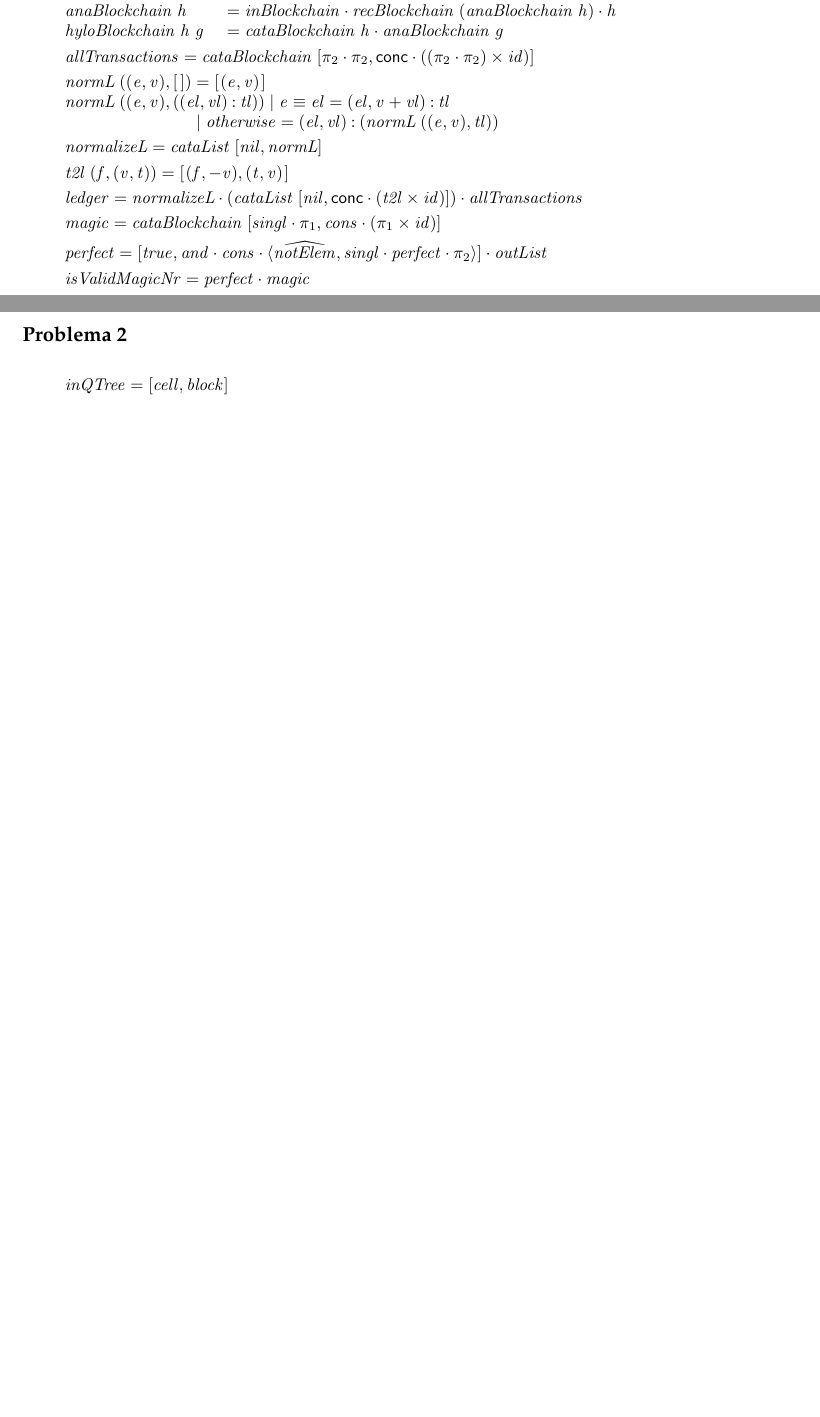
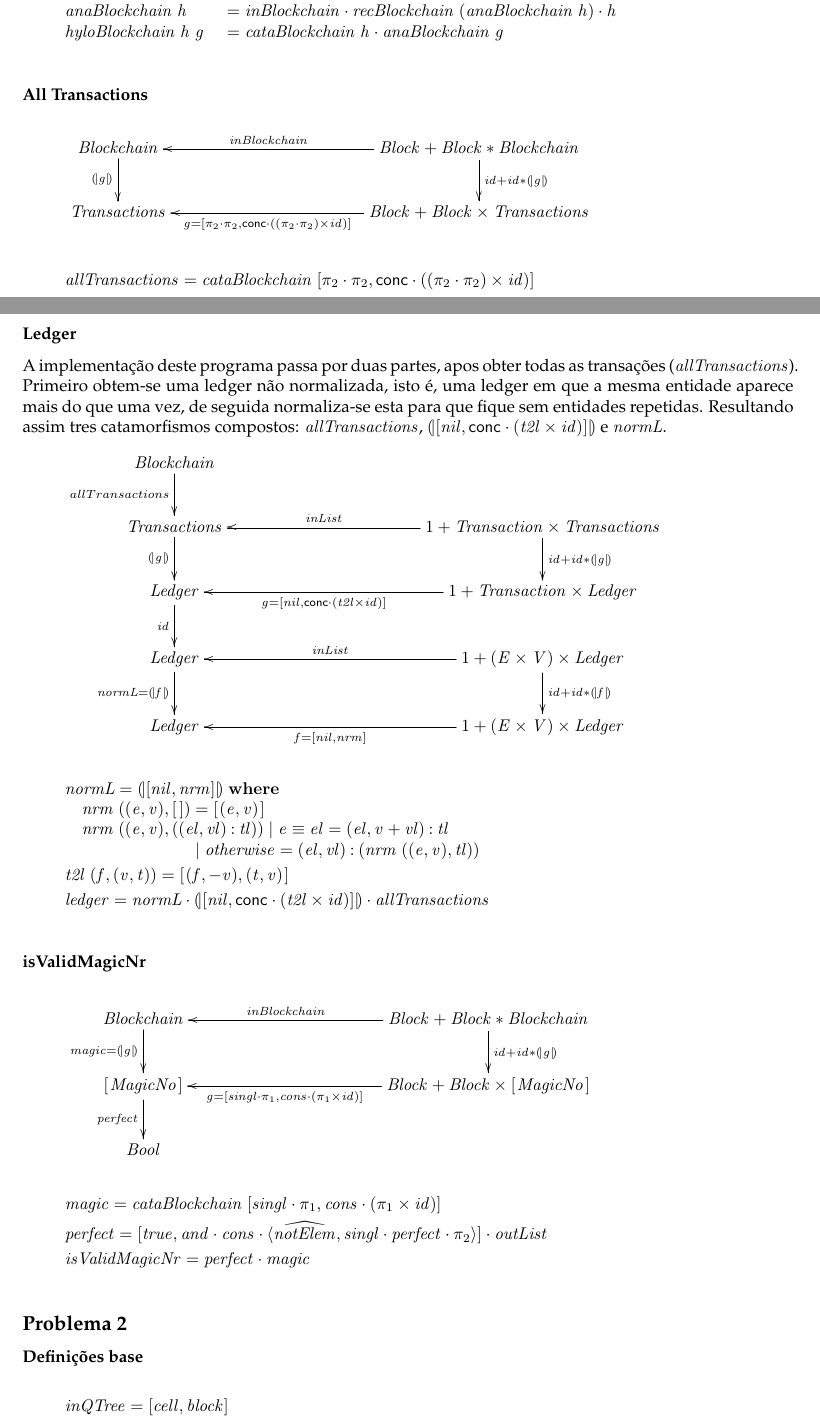
Before and after one commit to Mendess2526/CP_Project, a LaTeX document (cp1718t.tex): two parts of pages 11 and 12 of 14 before the commit and two parts of pages 11 and 12 of 16 after it, joined at a grey line, cut so that both start at the same text, the shorter picture padded with empty space. Compiled offline with pdfLaTeX.

Commit message:
Add diagrams to problem 1

```diff
--- a/cp1718t.tex
+++ b/cp1718t.tex
@@ -1305,8 +1306,6 @@ outras funções auxiliares que sejam necessárias.
 \begin{hscode}\SaveRestoreHook
 \column{B}{@{}>{\hspre}l<{\hspost}@{}}%
 \column{23}{@{}>{\hspre}l<{\hspost}@{}}%
-\column{30}{@{}>{\hspre}l<{\hspost}@{}}%
-\column{42}{@{}>{\hspre}l<{\hspost}@{}}%
 \column{E}{@{}>{\hspre}l<{\hspost}@{}}%
 \>[B]{}\Varid{inBlockchain}{}\<[23]%
 \>[23]{}\mathrel{=}\alt{\Conid{Bc}}{\Conid{Bcs}}{}\<[E]%
@@ -1327,24 +1326,114 @@ outras funções auxiliares que sejam necessárias.
 \\
 \>[B]{}\Varid{hyloBlockchain}\;\Varid{h}\;\Varid{g}{}\<[23]%
 \>[23]{}\mathrel{=}\Varid{cataBlockchain}\;\Varid{h}\comp \Varid{anaBlockchain}\;\Varid{g}{}\<[E]%
-\\[\blanklineskip]%
+\ColumnHook
+\end{hscode}\resethooks
+\subsubsection*{All Transactions}
+\begin{eqnarray*}
+\xymatrix@C=4cm{
+    \ensuremath{\Conid{Blockchain}}
+           \ar[d]_-{\ensuremath{\cata{\Varid{g}}}}
+&
+    \ensuremath{\Conid{Block}\mathbin{+}\Conid{Block}\mathbin{*}\Conid{Blockchain}}
+           \ar[d]^{\ensuremath{\Varid{id}\mathbin{+}\Varid{id}\mathbin{*}\cata{\Varid{g}}}}
+           \ar[l]_-{\ensuremath{\Varid{inBlockchain}}}
+\\
+     \ensuremath{\Conid{Transactions}}
+&
+     \ensuremath{\Conid{Block}\mathbin{+}\Conid{Block}\times\Conid{Transactions}}
+           \ar[l]^-{\ensuremath{\Varid{g}\mathrel{=}\alt{\p2\comp \p2}{\mathsf{conc}\comp ((\p2\comp \p2)\times\Varid{id})}}}
+}
+\end{eqnarray*}
+\begin{hscode}\SaveRestoreHook
+\column{B}{@{}>{\hspre}l<{\hspost}@{}}%
+\column{E}{@{}>{\hspre}l<{\hspost}@{}}%
 \>[B]{}\Varid{allTransactions}\mathrel{=}\Varid{cataBlockchain}\;\alt{\p2\comp \p2}{\mathsf{conc}\comp ((\p2\comp \p2)\times\Varid{id})}{}\<[E]%
-\\[\blanklineskip]%
-\>[B]{}\Varid{normL}\;((\Varid{e},\Varid{v}),[\mskip1.5mu \mskip1.5mu]){}\<[30]%
-\>[30]{}\mathrel{=}[\mskip1.5mu (\Varid{e},\Varid{v})\mskip1.5mu]{}\<[E]%
-\\
-\>[B]{}\Varid{normL}\;((\Varid{e},\Varid{v}),((\Varid{el},\Varid{vl})\mathbin{:}\Varid{tl}))\mid \Varid{e}\equiv \Varid{el}{}\<[42]%
-\>[42]{}\mathrel{=}(\Varid{el},\Varid{v}\mathbin{+}\Varid{vl})\mathbin{:}\Varid{tl}{}\<[E]%
-\\
-\>[B]{}\hsindent{30}{}\<[30]%
-\>[30]{}\mid \Varid{otherwise}\mathrel{=}(\Varid{el},\Varid{vl})\mathbin{:}(\Varid{normL}\;((\Varid{e},\Varid{v}),\Varid{tl})){}\<[E]%
-\\[\blanklineskip]%
-\>[B]{}\Varid{normalizeL}\mathrel{=}\Varid{cataList}\;\alt{\Varid{nil}}{\Varid{normL}}{}\<[E]%
+\ColumnHook
+\end{hscode}\resethooks
+
+\subsubsection*{Ledger}
+A implementação deste programa passa por duas partes, apos obter todas as transações (\ensuremath{\Varid{allTransactions}}). Primeiro obtem-se uma ledger
+não normalizada, isto é, uma ledger em que a mesma entidade aparece mais do que uma vez, de seguida normaliza-se esta para que fique
+sem entidades repetidas. Resultando assim tres catamorfismos compostos: \ensuremath{\Varid{allTransactions}}, \ensuremath{\cata{\alt{\Varid{nil}}{\mathsf{conc}\comp (\Varid{t2l}\times\Varid{id})}}} e
+\ensuremath{\Varid{normL}}.
+\begin{eqnarray*}
+\xymatrix@C=4cm{
+    \ensuremath{\Conid{Blockchain}}
+           \ar[d]_-{allTransactions}
+&
+\\
+    \ensuremath{\Conid{Transactions}}
+           \ar[d]_-{\ensuremath{\cata{\Varid{g}}}}
+&
+    \ensuremath{\mathrm{1}\mathbin{+}\Conid{Transaction}\times\Conid{Transactions}}
+           \ar[d]^{\ensuremath{\Varid{id}\mathbin{+}\Varid{id}\mathbin{*}\cata{\Varid{g}}}}
+           \ar[l]_-{\ensuremath{\Varid{inList}}}
+\\
+    \ensuremath{\Conid{Ledger}}
+          \ar[d]_{\ensuremath{\Varid{id}}}
+&
+    \ensuremath{\mathrm{1}\mathbin{+}\Conid{Transaction}\times\Conid{Ledger}}
+           \ar[l]^-{\ensuremath{\Varid{g}\mathrel{=}\alt{\Varid{nil}}{\mathsf{conc}\comp (\Varid{t2l}\times\Varid{id})}}}
+\\
+    \ensuremath{\Conid{Ledger}}
+        \ar[d]_-{\ensuremath{\Varid{normL}\mathrel{=}\cata{\Varid{f}}}}
+&
+    \ensuremath{\mathrm{1}\mathbin{+}(\Conid{E}\times\Conid{V})\times\Conid{Ledger}}
+        \ar[d]^{\ensuremath{\Varid{id}\mathbin{+}\Varid{id}\mathbin{*}\cata{\Varid{f}}}}
+        \ar[l]_-{\ensuremath{\Varid{inList}}}
+\\
+    \ensuremath{\Conid{Ledger}}
+&
+    \ensuremath{\mathrm{1}\mathbin{+}(\Conid{E}\times\Conid{V})\times\Conid{Ledger}}
+        \ar[l]^-{\ensuremath{\Varid{f}\mathrel{=}\alt{\Varid{nil}}{\Varid{nrm}}}}
+}
+\end{eqnarray*}
+\begin{hscode}\SaveRestoreHook
+\column{B}{@{}>{\hspre}l<{\hspost}@{}}%
+\column{9}{@{}>{\hspre}l<{\hspost}@{}}%
+\column{36}{@{}>{\hspre}l<{\hspost}@{}}%
+\column{48}{@{}>{\hspre}l<{\hspost}@{}}%
+\column{E}{@{}>{\hspre}l<{\hspost}@{}}%
+\>[B]{}\Varid{normL}\mathrel{=}\cata{\alt{\Varid{nil}}{\Varid{nrm}}}\;\mathbf{where}{}\<[E]%
+\\
+\>[B]{}\hsindent{9}{}\<[9]%
+\>[9]{}\Varid{nrm}\;((\Varid{e},\Varid{v}),[\mskip1.5mu \mskip1.5mu]){}\<[36]%
+\>[36]{}\mathrel{=}[\mskip1.5mu (\Varid{e},\Varid{v})\mskip1.5mu]{}\<[E]%
+\\
+\>[B]{}\hsindent{9}{}\<[9]%
+\>[9]{}\Varid{nrm}\;((\Varid{e},\Varid{v}),((\Varid{el},\Varid{vl})\mathbin{:}\Varid{tl}))\mid \Varid{e}\equiv \Varid{el}{}\<[48]%
+\>[48]{}\mathrel{=}(\Varid{el},\Varid{v}\mathbin{+}\Varid{vl})\mathbin{:}\Varid{tl}{}\<[E]%
+\\
+\>[9]{}\hsindent{27}{}\<[36]%
+\>[36]{}\mid \Varid{otherwise}\mathrel{=}(\Varid{el},\Varid{vl})\mathbin{:}(\Varid{nrm}\;((\Varid{e},\Varid{v}),\Varid{tl})){}\<[E]%
 \\[\blanklineskip]%
 \>[B]{}\Varid{t2l}\;(\Varid{f},(\Varid{v},\Varid{t}))\mathrel{=}[\mskip1.5mu (\Varid{f},\mathbin{-}\Varid{v}),(\Varid{t},\Varid{v})\mskip1.5mu]{}\<[E]%
 \\[\blanklineskip]%
-\>[B]{}\Varid{ledger}\mathrel{=}\Varid{normalizeL}\comp (\Varid{cataList}\;\alt{\Varid{nil}}{\mathsf{conc}\comp (\Varid{t2l}\times\Varid{id})})\comp \Varid{allTransactions}{}\<[E]%
-\\[\blanklineskip]%
+\>[B]{}\Varid{ledger}\mathrel{=}\Varid{normL}\comp \cata{\alt{\Varid{nil}}{\mathsf{conc}\comp (\Varid{t2l}\times\Varid{id})}}\comp \Varid{allTransactions}{}\<[E]%
+\ColumnHook
+\end{hscode}\resethooks
+\subsubsection*{isValidMagicNr}
+\begin{eqnarray*}
+\xymatrix@C=4cm{
+    \ensuremath{\Conid{Blockchain}}
+           \ar[d]_-{\ensuremath{\Varid{magic}\mathrel{=}\cata{\Varid{g}}}}
+&
+    \ensuremath{\Conid{Block}\mathbin{+}\Conid{Block}\mathbin{*}\Conid{Blockchain}}
+           \ar[d]^{\ensuremath{\Varid{id}\mathbin{+}\Varid{id}\mathbin{*}\cata{\Varid{g}}}}
+           \ar[l]_-{\ensuremath{\Varid{inBlockchain}}}
+\\
+     \ensuremath{[\mskip1.5mu \Conid{MagicNo}\mskip1.5mu]}
+           \ar[d]_-{\ensuremath{\Varid{perfect}}}
+&
+     \ensuremath{\Conid{Block}\mathbin{+}\Conid{Block}\times[\mskip1.5mu \Conid{MagicNo}\mskip1.5mu]}
+           \ar[l]^-{\ensuremath{\Varid{g}\mathrel{=}\alt{\Varid{singl}\comp \p1}{\Varid{cons}\comp (\p1\times\Varid{id})}}}
+\\
+     \ensuremath{\Conid{Bool}}
+}
+\end{eqnarray*}
+\begin{hscode}\SaveRestoreHook
+\column{B}{@{}>{\hspre}l<{\hspost}@{}}%
+\column{E}{@{}>{\hspre}l<{\hspost}@{}}%
 \>[B]{}\Varid{magic}\mathrel{=}\Varid{cataBlockchain}\;\alt{\Varid{singl}\comp \p1}{\Varid{cons}\comp (\p1\times\Varid{id})}{}\<[E]%
 \\[\blanklineskip]%
 \>[B]{}\Varid{perfect}\mathrel{=}\alt{\Varid{true}}{\Varid{and}\comp \Varid{cons}\comp \conj{\uncurry{\Varid{notElem}}}{\Varid{singl}\comp \Varid{perfect}\comp \p2}}\comp \Varid{outList}{}\<[E]%
@@ -1355,7 +1444,38 @@ outras funções auxiliares que sejam necessárias.
 
 
 \subsection*{Problema 2}
-
+\subsubsection*{Definições base}
 \begin{hscode}\SaveRestoreHook
 \column{B}{@{}>{\hspre}l<{\hspost}@{}}%
 \column{5}{@{}>{\hspre}l<{\hspost}@{}}%
+\column{21}{@{}>{\hspre}l<{\hspost}@{}}%
+\column{26}{@{}>{\hspre}l<{\hspost}@{}}%
+\column{E}{@{}>{\hspre}l<{\hspost}@{}}%
+\>[B]{}\Varid{inQTree}\mathrel{=}\alt{\Varid{cell}}{\Varid{block}}{}\<[E]%
+\\
+\>[B]{}\Varid{cell}\;(\Varid{c},(\Varid{x},\Varid{y})){}\<[21]%
+\>[21]{}\mathrel{=}\Conid{Cell}\;\Varid{c}\;\Varid{x}\;\Varid{y}{}\<[E]%
+\\
+\>[B]{}\Varid{block}\;(\Varid{a},(\Varid{b},(\Varid{c},\Varid{d})))\mathrel{=}\Conid{Block}\;\Varid{a}\;\Varid{b}\;\Varid{c}\;\Varid{d}{}\<[E]%
+\\
+\>[B]{}\Varid{outQTree}\;(\Conid{Cell}\;\Varid{a}\;\Varid{x}\;\Varid{y}){}\<[26]%
+\>[26]{}\mathrel{=}i_1\;(\Varid{a},(\Varid{x},\Varid{y})){}\<[E]%
+\\
+\>[B]{}\Varid{outQTree}\;(\Conid{Block}\;\Varid{a}\;\Varid{b}\;\Varid{c}\;\Varid{d})\mathrel{=}i_2\;(\Varid{a},(\Varid{b},(\Varid{c},\Varid{d}))){}\<[E]%
+\\
+\>[B]{}\Varid{baseQTree}\;\Varid{g}\;\Varid{f}\mathrel{=}(\Varid{g}\times\Varid{id})+(\Varid{f}\times(\Varid{f}\times(\Varid{f}\times\Varid{f}))){}\<[E]%
+\\
+\>[B]{}\Varid{recQTree}\;\Varid{f}\mathrel{=}\Varid{baseQTree}\;\Varid{id}\;\Varid{f}{}\<[E]%
+\\
+\>[B]{}\Varid{cataQTree}\;\Varid{g}\mathrel{=}\Varid{g}\comp (\Varid{recQTree}\;(\Varid{cataQTree}\;\Varid{g}))\comp \Varid{outQTree}{}\<[E]%
+\\
+\>[B]{}\Varid{anaQTree}\;\Varid{f}\mathrel{=}\Varid{inQTree}\comp (\Varid{recQTree}\;(\Varid{anaQTree}\;\Varid{f}))\comp \Varid{f}{}\<[E]%
+\\
+\>[B]{}\Varid{hyloQTree}\;\Varid{g}\;\Varid{f}\mathrel{=}\Varid{cataQTree}\;\Varid{g}\comp \Varid{anaQTree}\;\Varid{f}{}\<[E]%
+\\[\blanklineskip]%
+\>[B]{}\mathbf{instance}\;\Conid{Functor}\;\Conid{QTree}\;\mathbf{where}{}\<[E]%
+\\
+\>[B]{}\hsindent{5}{}\<[5]%
+\>[5]{}\mathsf{fmap}\;\Varid{f}\mathrel{=}\Varid{cataQTree}\;(\Varid{inQTree}\comp \Varid{baseQTree}\;\Varid{f}\;\Varid{id}){}\<[E]%
+\ColumnHook
+\end{hscode}\resethooks
@@ -1361,0 +1488 @@ outras funções auxiliares que sejam necessárias.
+    \ensuremath{\Conid{Block}\mathbin{+}\Conid{Block}\mathbin{*}\Conid{Blockchain}}
@@ -1362,10 +1503,4 @@ outras funções auxiliares que sejam necessárias.
 \column{8}{@{}>{\hspre}l<{\hspost}@{}}%
 \column{9}{@{}>{\hspre}l<{\hspost}@{}}%
-\column{21}{@{}>{\hspre}l<{\hspost}@{}}%
-\column{26}{@{}>{\hspre}l<{\hspost}@{}}%
 \column{32}{@{}>{\hspre}l<{\hspost}@{}}%
 \column{E}{@{}>{\hspre}l<{\hspost}@{}}%
-\>[B]{}\Varid{inQTree}\mathrel{=}\alt{\Varid{cell}}{\Varid{block}}{}\<[E]%
-\\
-\>[B]{}\Varid{cell}\;(\Varid{c},(\Varid{x},\Varid{y})){}\<[21]%
-\>[21]{}\mathrel{=}\Conid{Cell}\;\Varid{c}\;\Varid{x}\;\Varid{y}{}\<[E]%
@@ -1384,21 +1507,10 @@ outras funções auxiliares que sejam necessárias.
-\>[B]{}\Varid{cataQTree}\;\Varid{g}\mathrel{=}\Varid{g}\comp (\Varid{recQTree}\;(\Varid{cataQTree}\;\Varid{g}))\comp \Varid{outQTree}{}\<[E]%
-\\
-\>[B]{}\Varid{anaQTree}\;\Varid{f}\mathrel{=}\Varid{inQTree}\comp (\Varid{recQTree}\;(\Varid{anaQTree}\;\Varid{f}))\comp \Varid{f}{}\<[E]%
-\\
-\>[B]{}\Varid{hyloQTree}\;\Varid{g}\;\Varid{f}\mathrel{=}\Varid{cataQTree}\;\Varid{g}\comp \Varid{anaQTree}\;\Varid{f}{}\<[E]%
-\\[\blanklineskip]%
-\>[B]{}\mathbf{instance}\;\Conid{Functor}\;\Conid{QTree}\;\mathbf{where}{}\<[E]%
-\\
-\>[B]{}\hsindent{5}{}\<[5]%
-\>[5]{}\mathsf{fmap}\;\Varid{f}\mathrel{=}\Varid{cataQTree}\;(\Varid{inQTree}\comp \Varid{baseQTree}\;\Varid{f}\;\Varid{id}){}\<[E]%
-\\[\blanklineskip]%
-\>[B]{}\Varid{rotateQTree}\mathrel{=}\Varid{cataQTree}\;\alt{\Varid{flipCell}}{\Varid{flipTrees}}\;\mathbf{where}{}\<[E]%
+\>[B]{}\Varid{rotateQTree}\mathrel{=}\Varid{cataQTree}\;\alt{\Varid{rotCell}}{\Varid{rotTrees}}\;\mathbf{where}{}\<[E]%
 \\
 \>[B]{}\hsindent{8}{}\<[8]%
-\>[8]{}\Varid{flipCell}\mathrel{=}\Varid{cell}\comp (\Varid{id}\times\Varid{swap}){}\<[E]%
+\>[8]{}\Varid{rotCell}\mathrel{=}\Varid{cell}\comp (\Varid{id}\times\Varid{swap}){}\<[E]%
 \\
 \>[B]{}\hsindent{8}{}\<[8]%
-\>[8]{}\Varid{flipTrees}\;(\Varid{a},(\Varid{b},(\Varid{c},\Varid{d})))\mathrel{=}\Conid{Block}\;\Varid{c}\;\Varid{a}\;\Varid{d}\;\Varid{b}{}\<[E]%
+\>[8]{}\Varid{rotTrees}\;(\Varid{a},(\Varid{b},(\Varid{c},\Varid{d})))\mathrel{=}\Conid{Block}\;\Varid{c}\;\Varid{a}\;\Varid{d}\;\Varid{b}{}\<[E]%
 \\[\blanklineskip]%
 \>[B]{}\Varid{scaleQTree}\;\Varid{s}\mathrel{=}\Varid{cataQTree}\;\alt{\Varid{scaleCell}}{\Varid{block}}\;\mathbf{where}{}\<[E]%
 \\
@@ -1527,9 +1639,6 @@ outras funções auxiliares que sejam necessárias.
 \>[B]{}\Varid{drawPTree}\mathrel{=}\Varid{cataFTree}\;\alt{\Varid{singl}}{\Varid{trans}}\comp \Varid{picureTree}\;\mathbf{where}{}\<[E]%
 \\
 \>[B]{}\hsindent{9}{}\<[9]%
-\>[9]{}\Varid{trans}\mathbin{::}(\Conid{Picture},([\mskip1.5mu \Conid{Picture}\mskip1.5mu],[\mskip1.5mu \Conid{Picture}\mskip1.5mu]))\to [\mskip1.5mu \Conid{Picture}\mskip1.5mu]{}\<[E]%
-\\
-\>[B]{}\hsindent{9}{}\<[9]%
 \>[9]{}\Varid{trans}\;(\Varid{a},(\Varid{l},\Varid{r}))\mathrel{=}\Varid{a}\mathbin{:}\Varid{movel}\;\Varid{l}\plus \Varid{mover}\;\Varid{r}{}\<[E]%
 \\
 \>[9]{}\hsindent{4}{}\<[13]%
@@ -1554,14 +1663,6 @@ outras funções auxiliares que sejam necessárias.
 \\
 \>[13]{}\hsindent{4}{}\<[17]%
 \>[17]{}\Varid{width}\;(\Conid{Rotate}\;\anonymous \;\Varid{p})\mathrel{=}\Varid{width}\;\Varid{p}{}\<[E]%
-\\
-\>[13]{}\hsindent{4}{}\<[17]%
-\>[17]{}\Varid{width}\;(\Conid{Pictures}\;(\Varid{h}\mathbin{:}\Varid{t}))\mathrel{=}\Varid{width}\;\Varid{h}{}\<[E]%
-\\
-\>[B]{}\mbox{\commentbegin
-flatMap (Polygon p) = p
-flatMap (Translate x y (Pictures (h:t))) = Translate x y h : flatMap (Translate x y (Pictures t))
-flatMap (Rotate a p) = \commentend}{}\<[E]%
 \\[\blanklineskip]%
 \>[B]{}\Varid{picureTree}\mathbin{::}\Conid{PTree}\to \Conid{FTree}\;\Conid{Picture}\;\Conid{Picture}{}\<[E]%
 \\
```
Also changed, not shown: cp1718t.tex (37 more changed lines), 1 other file.
